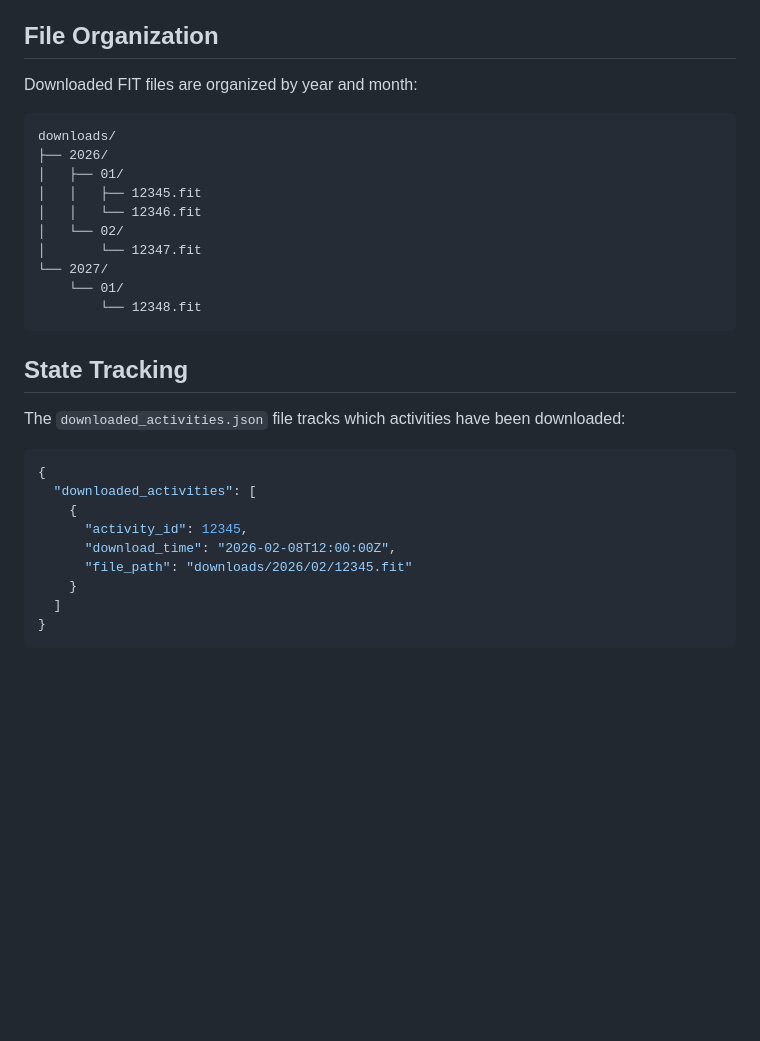
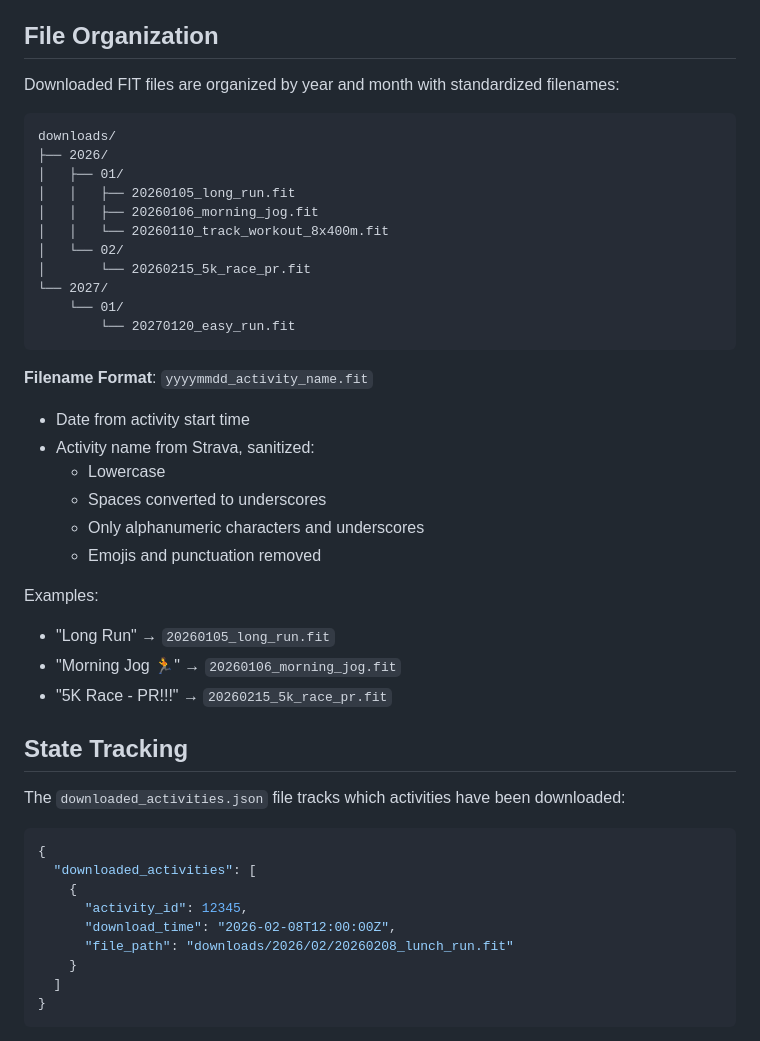
Before and after one commit to comicmuse/fitparser, a Markdown page: README_STRAVA.md, the part around one of its changes. GitHub-like rendering; blank space fills up the shorter version.

````diff
--- a/README_STRAVA.md
+++ b/README_STRAVA.md
@@ -254,19 +254,33 @@ curl -X DELETE https://www.strava.com/api/v3/push_subscriptions/SUBSCRIPTION_ID
 
 ## File Organization
 
-Downloaded FIT files are organized by year and month:
+Downloaded FIT files are organized by year and month with standardized filenames:
 ```
 downloads/
 ├── 2026/
 │   ├── 01/
-│   │   ├── 12345.fit
-│   │   └── 12346.fit
+│   │   ├── 20260105_long_run.fit
+│   │   ├── 20260106_morning_jog.fit
+│   │   └── 20260110_track_workout_8x400m.fit
 │   └── 02/
-│       └── 12347.fit
+│       └── 20260215_5k_race_pr.fit
 └── 2027/
     └── 01/
-        └── 12348.fit
+        └── 20270120_easy_run.fit
 ```
+
+**Filename Format**: `yyyymmdd_activity_name.fit`
+- Date from activity start time
+- Activity name from Strava, sanitized:
+  - Lowercase
+  - Spaces converted to underscores
+  - Only alphanumeric characters and underscores
+  - Emojis and punctuation removed
+
+Examples:
+- "Long Run" → `20260105_long_run.fit`
+- "Morning Jog 🏃" → `20260106_morning_jog.fit`
+- "5K Race - PR!!!" → `20260215_5k_race_pr.fit`
 
 ## State Tracking
 
@@ -278,7 +292,7 @@ The `downloaded_activities.json` file tracks which activities have been download
     {
       "activity_id": 12345,
       "download_time": "2026-02-08T12:00:00Z",
-      "file_path": "downloads/2026/02/12345.fit"
+      "file_path": "downloads/2026/02/20260208_lunch_run.fit"
     }
   ]
 }
````
Also changed, not shown: other parts of README_STRAVA.md (+124 -0 lines).
